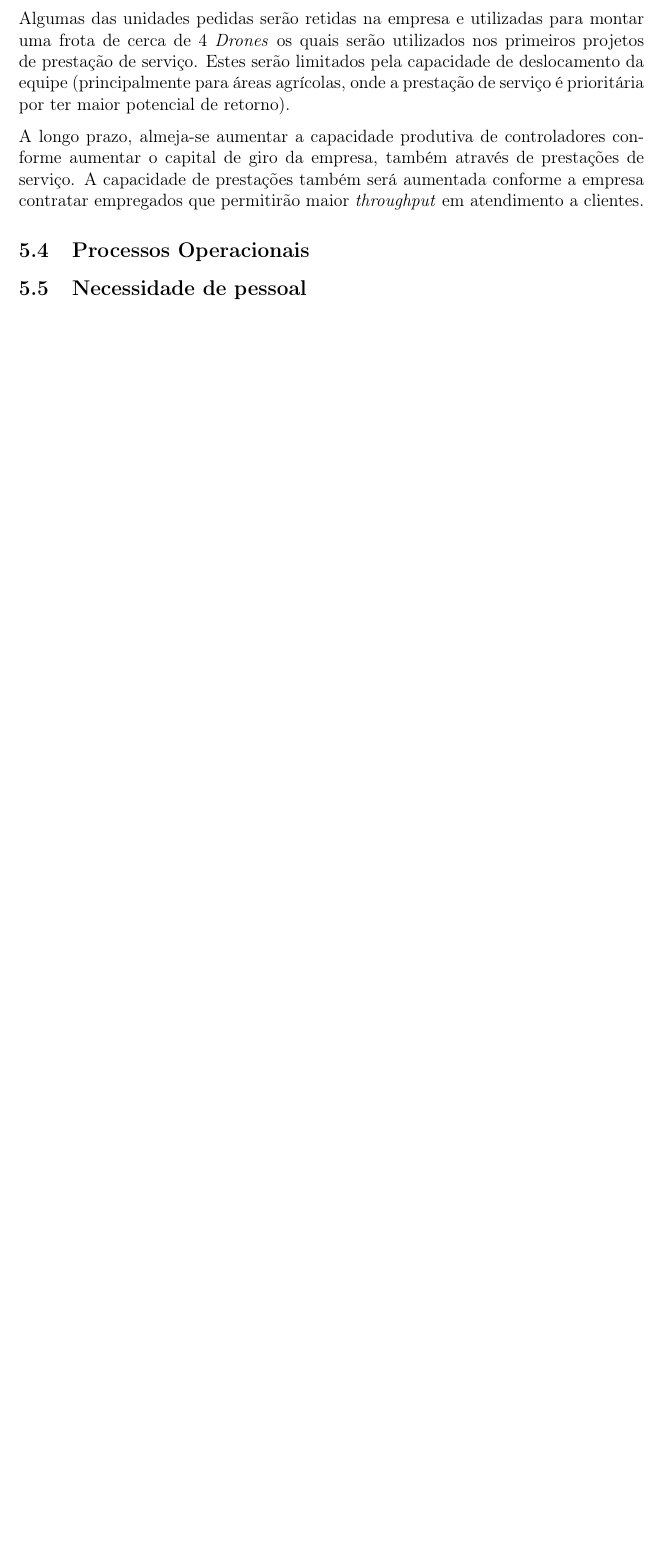
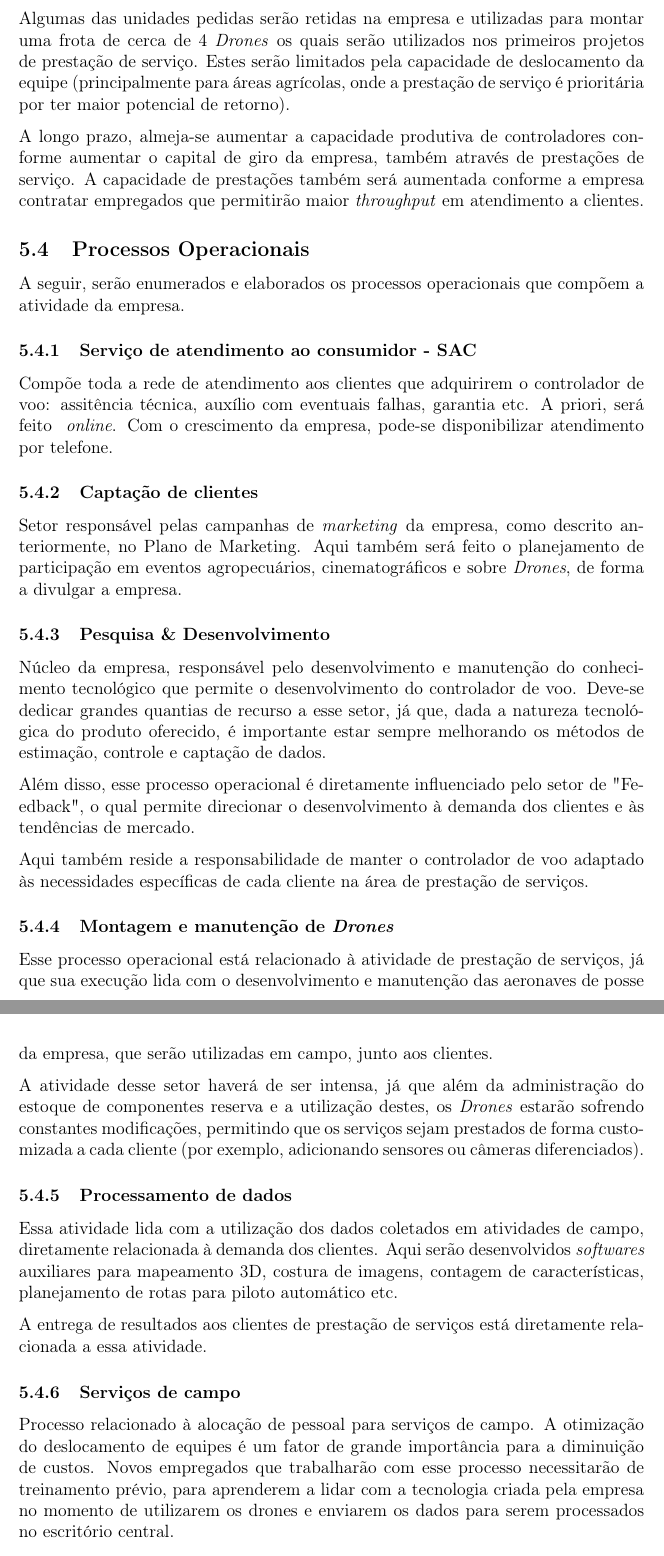
Before and after one commit to Alpistinho/trabalhoDeOI, a LaTeX document (report.tex, which reads plano_operacional.tex): part of page 15 of 15 before the commit and two parts of pages 15 and 16 of 17 after it, the two joined at a grey line, cut so that both start at the same text, the shorter picture padded with empty space. Compiled offline with pdfLaTeX.

Commit message:
Plano operacional terminado.

```diff
--- a/plano_operacional.tex
+++ b/plano_operacional.tex
@@ -94,6 +94,77 @@ atendimento a clientes.
 
 \subsection{Processos Operacionais}
 
+A seguir, serão enumerados e elaborados os processos
+operacionais que compõem a atividade da empresa.
 
+\subsubsection{Serviço de atendimento ao consumidor - SAC}
 
-\subsection{Necessidade de pessoal}
+Compõe toda a rede de atendimento aos clientes que adquirirem
+o controlador de voo: assitência técnica, auxílio com
+eventuais falhas, garantia etc. A priori, será feito \emph{
+online}. Com o crescimento da empresa, pode-se disponibilizar
+atendimento por telefone.
+
+\subsubsection{Captação de clientes}
+
+Setor responsável pelas campanhas de \emph{marketing} da
+empresa, como descrito anteriormente, no Plano de Marketing.
+Aqui também será feito o planejamento de participação em
+eventos agropecuários, cinematográficos e sobre \emph{Drones},
+de forma a divulgar a empresa.
+
+\subsubsection{Pesquisa \& Desenvolvimento}
+
+Núcleo da empresa, responsável pelo desenvolvimento e
+manutenção do conhecimento tecnológico que permite o
+desenvolvimento do controlador de voo. Deve-se dedicar grandes
+quantias de recurso a esse setor, já que, dada a natureza
+tecnológica do produto oferecido, é importante estar sempre
+melhorando os métodos de estimação, controle e captação de
+dados.
+
+Além disso, esse processo operacional é diretamente
+influenciado pelo setor de "Feedback", o qual permite
+direcionar o desenvolvimento à demanda dos clientes e às
+tendências de mercado.
+
+Aqui também reside a responsabilidade de manter o controlador
+de voo adaptado às necessidades específicas de cada cliente
+na área de prestação de serviços.
+
+\subsubsection{Montagem e manutenção de \emph{Drones}}
+
+Esse processo operacional está relacionado à atividade de
+prestação de serviços, já que sua execução lida com o
+desenvolvimento e manutenção das aeronaves de posse da
+empresa, que serão utilizadas em campo, junto aos clientes.
+
+A atividade desse setor haverá de ser intensa, já que além
+da administração do estoque de componentes reserva e a
+utilização destes, os \emph{Drones} estarão sofrendo
+constantes modificações, permitindo que os serviços sejam
+prestados de forma customizada a cada cliente (por exemplo,
+adicionando sensores ou câmeras diferenciados).
+
+\subsubsection{Processamento de dados}
+
+Essa atividade lida com a utilização dos dados coletados em
+atividades de campo, diretamente relacionada à demanda dos
+clientes. Aqui serão desenvolvidos \emph{softwares} auxiliares
+para mapeamento 3D, costura de imagens, contagem de
+características, planejamento de rotas para piloto
+automático etc.
+
+A entrega de resultados aos clientes de prestação de serviços
+está diretamente relacionada a essa atividade.
+
+\subsubsection{Serviços de campo}
+
+Processo relacionado à alocação de pessoal para serviços de
+campo. A otimização do deslocamento de equipes é um fator de
+grande importância para a diminuição de custos. Novos
+empregados que trabalharão com esse processo necessitarão de
+treinamento prévio, para aprenderem a lidar com a tecnologia
+criada pela empresa no momento de utilizarem os drones e
+enviarem os dados para serem processados no escritório
+central.
```
Also changed, not shown: plano_de_gestao.tex (+2 -2 lines).
